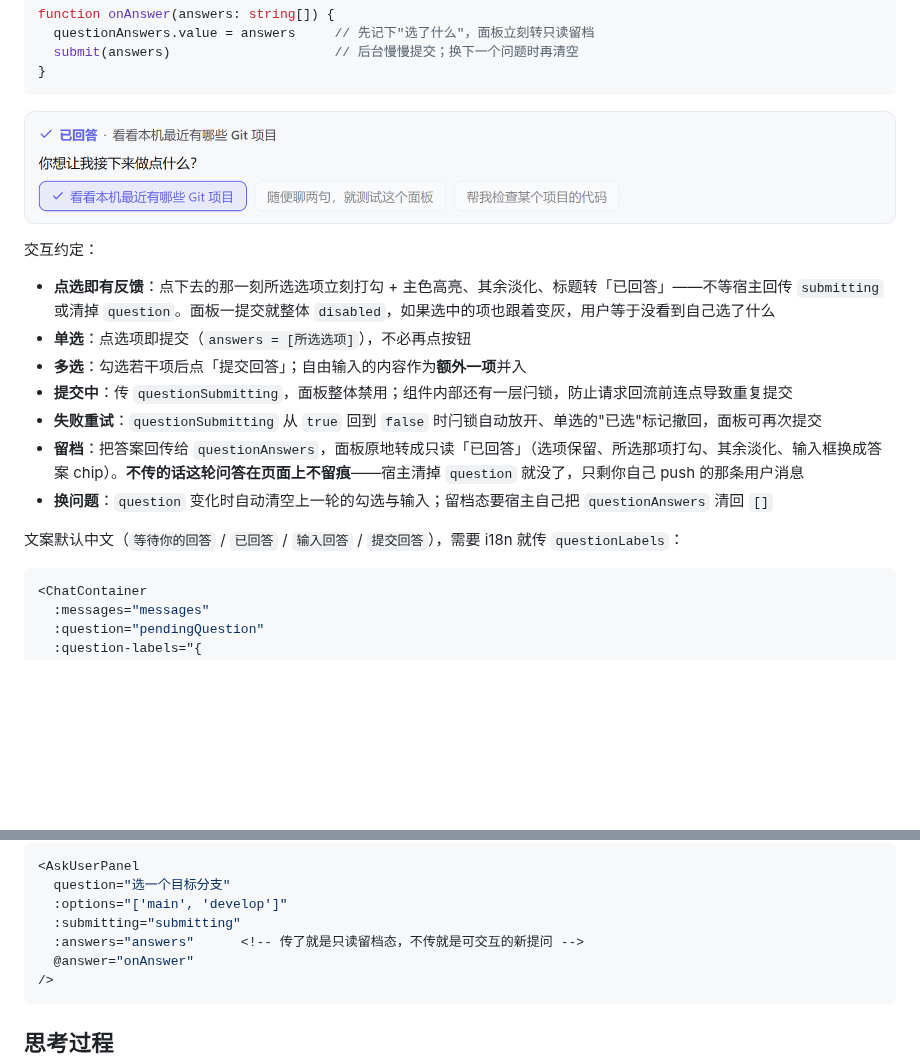
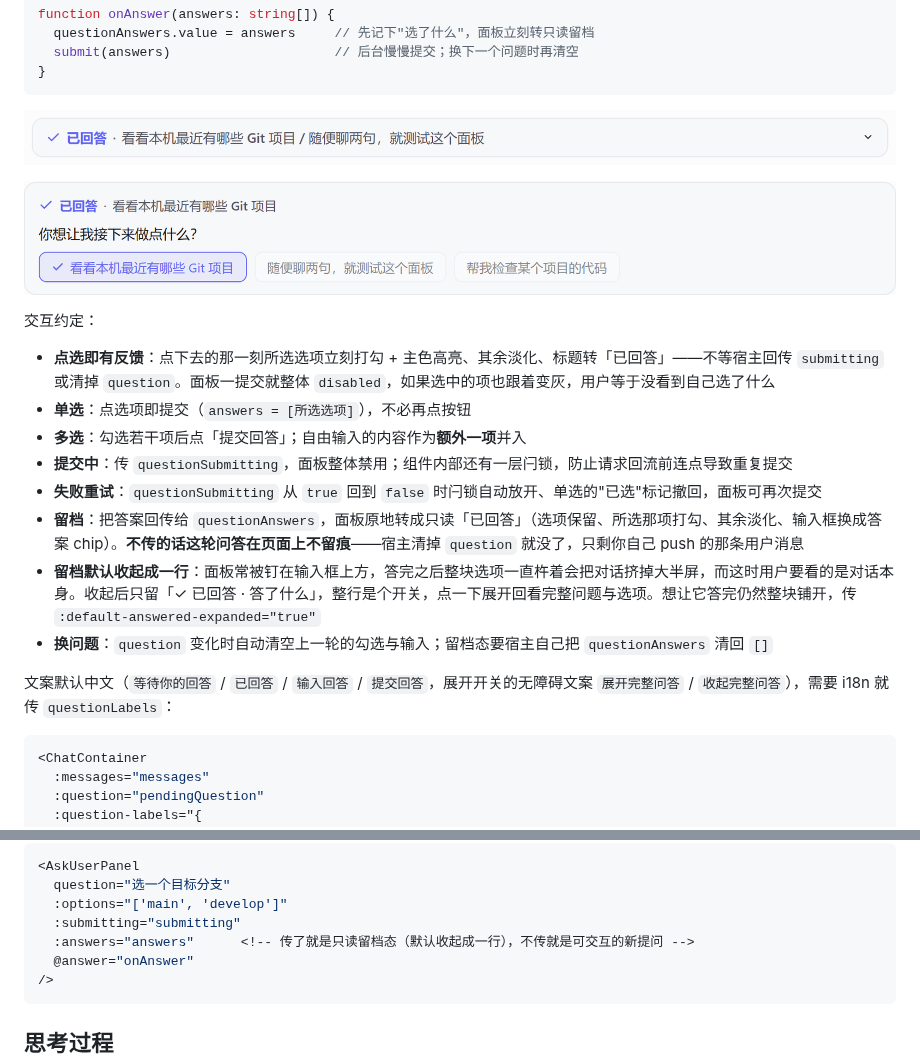
Before and after one commit to xz333221/zen-ai-chat-ui, a Markdown page: README.md, 2 parts joined by grey strips. Rendered like a GitHub page; pictures changed too: docs/ask-user-answered-collapsed.png (added); blank space fills up the shorter version.

Commit message:
docs(ask-user): README 补「留档默认收起」的说明与收起态配图
- 新增 docs/ask-user-answered-collapsed.png（收起态，新默认）
- 原 docs/ask-user-answered.png 保留，标注为展开后的样子
- 交互约定补一条：收起成一行、整行可点、defaultAnsweredExpanded 可改回整块铺开

Co-Authored-By: Claude Opus 5 (1M context) <noreply@anthropic.com>

````diff
--- a/README.md
+++ b/README.md
@@ -255,7 +255,9 @@ function onAnswer(answers: string[]) {
 }
 ```
 
-![已回答留档：选项保留、所选那项打勾、其余淡化](docs/ask-user-answered.png)
+![已回答留档（默认收起）：一行「✓ 已回答 · 答了什么」，点一下展开](docs/ask-user-answered-collapsed.png)
+
+![展开后：选项保留、所选那项打勾、其余淡化](docs/ask-user-answered.png)
 
 交互约定：
 
@@ -265,9 +267,10 @@ function onAnswer(answers: string[]) {
 - **提交中**：传 `questionSubmitting`，面板整体禁用；组件内部还有一层闩锁，防止请求回流前连点导致重复提交
 - **失败重试**：`questionSubmitting` 从 `true` 回到 `false` 时闩锁自动放开、单选的"已选"标记撤回，面板可再次提交
 - **留档**：把答案回传给 `questionAnswers`，面板原地转成只读「已回答」（选项保留、所选那项打勾、其余淡化、输入框换成答案 chip）。**不传的话这轮问答在页面上不留痕**——宿主清掉 `question` 就没了，只剩你自己 push 的那条用户消息
+- **留档默认收起成一行**：面板常被钉在输入框上方，答完之后整块选项一直杵着会把对话挤掉大半屏，而这时用户要看的是对话本身。收起后只留「✓ 已回答 · 答了什么」，整行是个开关，点一下展开回看完整问题与选项。想让它答完仍然整块铺开，传 `:default-answered-expanded="true"`
 - **换问题**：`question` 变化时自动清空上一轮的勾选与输入；留档态要宿主自己把 `questionAnswers` 清回 `[]`
 
-文案默认中文（`等待你的回答` / `已回答` / `输入回答` / `提交回答`），需要 i18n 就传 `questionLabels`：
+文案默认中文（`等待你的回答` / `已回答` / `输入回答` / `提交回答`，展开开关的无障碍文案 `展开完整问答` / `收起完整问答`），需要 i18n 就传 `questionLabels`：
 
 ```vue
 <ChatContainer
@@ -289,7 +292,7 @@ function onAnswer(answers: string[]) {
   question="选一个目标分支"
   :options="['main', 'develop']"
   :submitting="submitting"
-  :answers="answers"      <!-- 传了就是只读留档态，不传就是可交互的新提问 -->
+  :answers="answers"      <!-- 传了就是只读留档态（默认收起成一行），不传就是可交互的新提问 -->
   @answer="onAnswer"
 />
 ```
````
